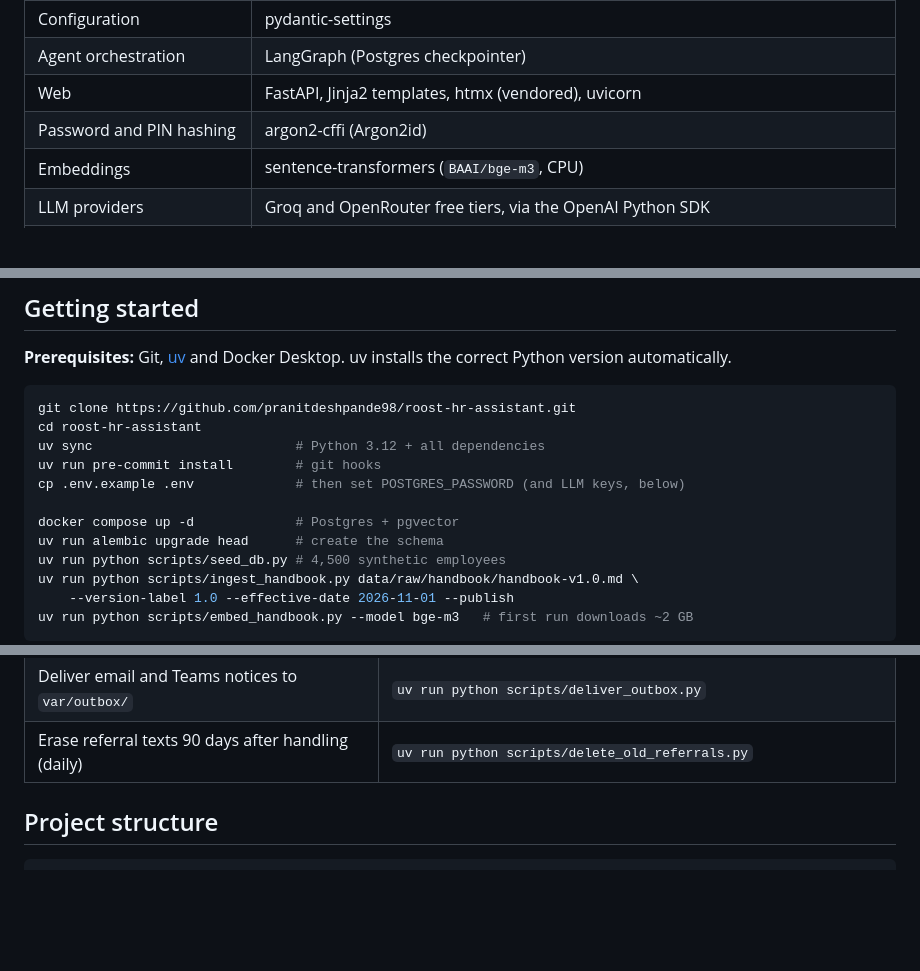
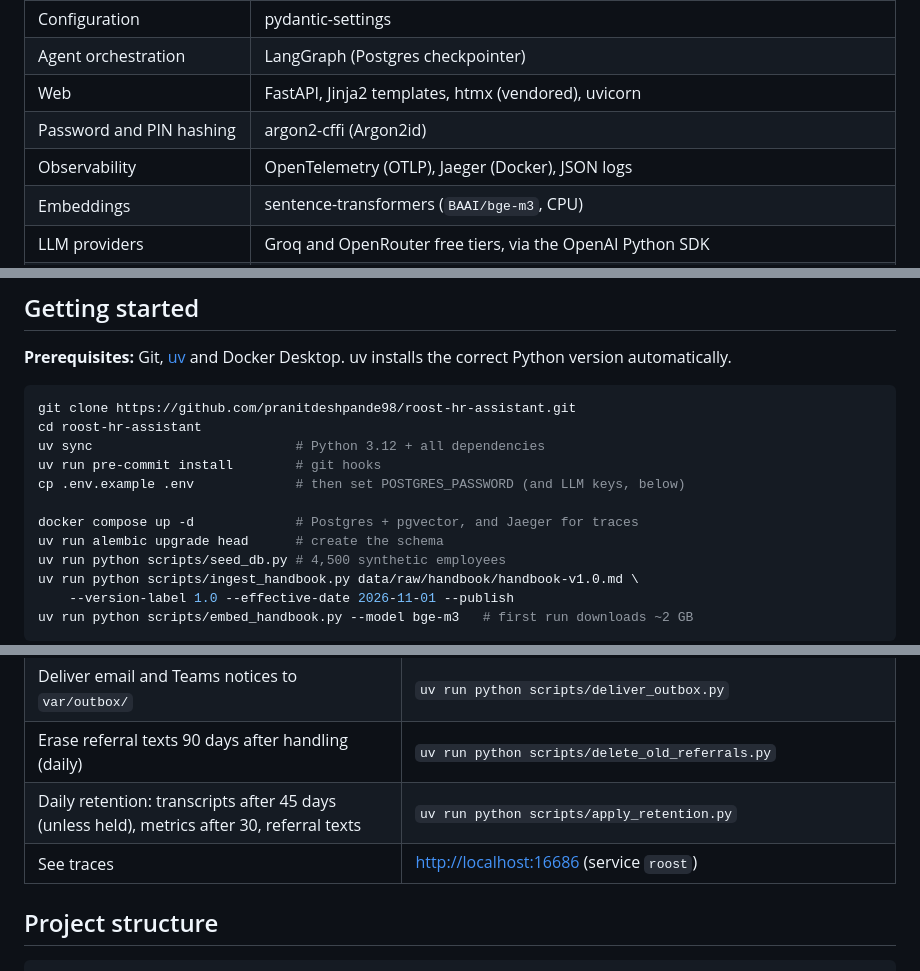
Before and after one commit to pranitdeshpande98/roost-hr-assistant, a Markdown page: README.md, 3 parts joined by grey strips. GitHub-like rendering; blank space fills up the shorter version.

```diff
--- a/README.md
+++ b/README.md
@@ -172,6 +203,7 @@ Reproduce: `uv run python scripts/eval_retrieval.py` and `uv run python scripts/
 | Agent orchestration | LangGraph (Postgres checkpointer) |
 | Web | FastAPI, Jinja2 templates, htmx (vendored), uvicorn |
 | Password and PIN hashing | argon2-cffi (Argon2id) |
+| Observability | OpenTelemetry (OTLP), Jaeger (Docker), JSON logs |
 | Embeddings | sentence-transformers (`BAAI/bge-m3`, CPU) |
 | LLM providers | Groq and OpenRouter free tiers, via the OpenAI Python SDK |
 | Lint and format | Ruff |
@@ -191,7 +223,7 @@ uv sync                          # Python 3.12 + all dependencies
 uv run pre-commit install        # git hooks
 cp .env.example .env             # then set POSTGRES_PASSWORD (and LLM keys, below)
 
-docker compose up -d             # Postgres + pgvector
+docker compose up -d             # Postgres + pgvector, and Jaeger for traces
 uv run alembic upgrade head      # create the schema
 uv run python scripts/seed_db.py # 4,500 synthetic employees
 uv run python scripts/ingest_handbook.py data/raw/handbook/handbook-v1.0.md \
@@ -268,6 +300,8 @@ or an HR admin. Console passwords are only for supervisors and HR.
 | FR-23 reminders (daily) | `uv run python scripts/send_reminders.py` |
 | Deliver email and Teams notices to `var/outbox/` | `uv run python scripts/deliver_outbox.py` |
 | Erase referral texts 90 days after handling (daily) | `uv run python scripts/delete_old_referrals.py` |
+| Daily retention: transcripts after 45 days (unless held), metrics after 30, referral texts | `uv run python scripts/apply_retention.py` |
+| See traces | <http://localhost:16686> (service `roost`) |
 
 ## Project structure
 
```
Also changed, not shown: other parts of README.md (+35 -3 lines), docs/03-data-model.md (+41 -9 lines), docs/adr/0014-observability.md (added, +225 -0 lines).
